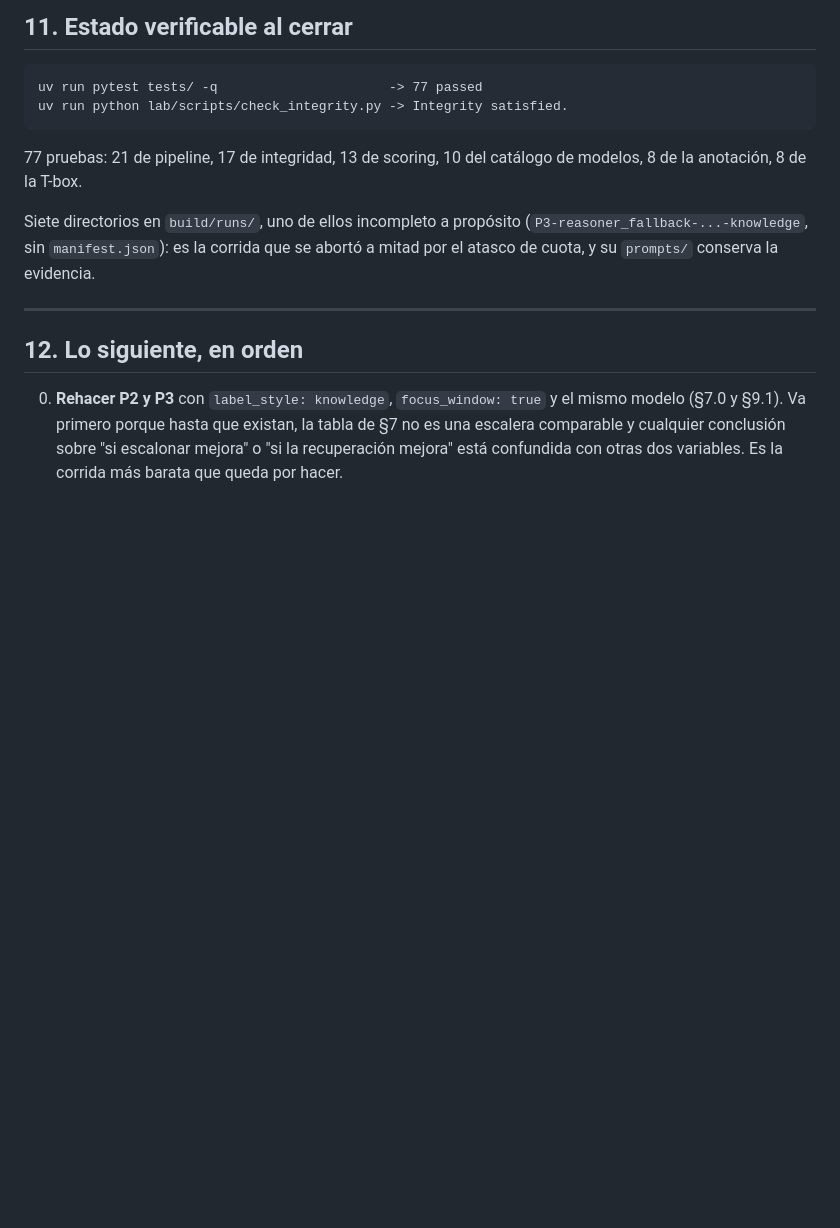
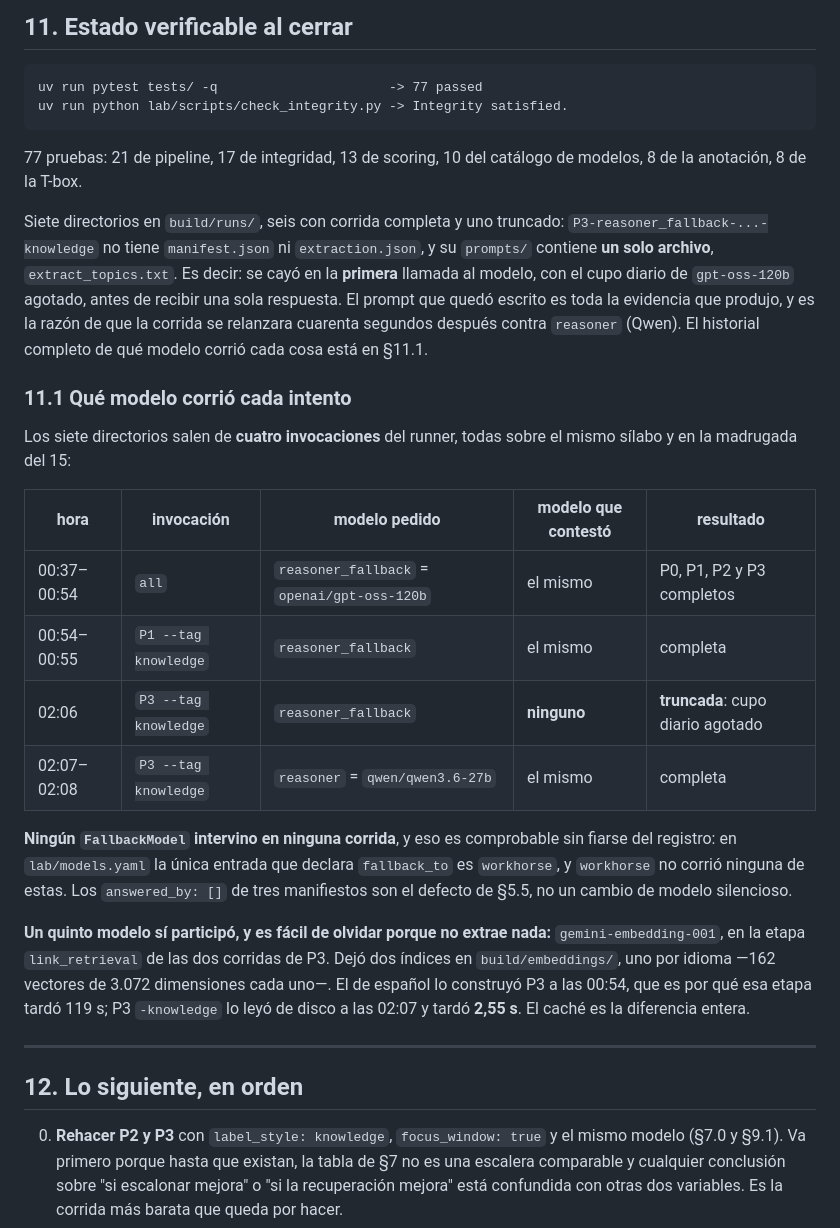
Before and after one commit to giano-montano/informatics-engineering-knowledge-graph, a Markdown page: lab/docs/2026-08-15-pipelines-de-ingesta-y-sus-resultados.md, the part around the change. Rendered like a GitHub page; blank space fills up the shorter version.

Commit message:
Clarify pipeline run evidence
Document the truncated P3 ingestion run and the exact model attempts behind the build/runs outputs. This clarifies that the run failed before any model response because the daily quota for gpt-oss-120b was exhausted, and that no silent fallback occurred. It also records the embedding model usage and the cache effect for retrieval stages.

```diff
--- a/lab/docs/2026-08-15-pipelines-de-ingesta-y-sus-resultados.md
+++ b/lab/docs/2026-08-15-pipelines-de-ingesta-y-sus-resultados.md
@@ -981,9 +981,39 @@ uv run python lab/scripts/check_integrity.py -> Integrity satisfied.
 77 pruebas: 21 de pipeline, 17 de integridad, 13 de scoring, 10 del catálogo de
 modelos, 8 de la anotación, 8 de la T-box.
 
-Siete directorios en `build/runs/`, uno de ellos incompleto a propósito
-(`P3-reasoner_fallback-...-knowledge`, sin `manifest.json`): es la corrida que se
-abortó a mitad por el atasco de cuota, y su `prompts/` conserva la evidencia.
+Siete directorios en `build/runs/`, seis con corrida completa y uno truncado:
+`P3-reasoner_fallback-...-knowledge` no tiene `manifest.json` ni
+`extraction.json`, y su `prompts/` contiene **un solo archivo**,
+`extract_topics.txt`. Es decir: se cayó en la **primera** llamada al modelo, con
+el cupo diario de `gpt-oss-120b` agotado, antes de recibir una sola respuesta. El
+prompt que quedó escrito es toda la evidencia que produjo, y es la razón de que
+la corrida se relanzara cuarenta segundos después contra `reasoner` (Qwen). El
+historial completo de qué modelo corrió cada cosa está en §11.1.
+
+### 11.1 Qué modelo corrió cada intento
+
+Los siete directorios salen de **cuatro invocaciones** del runner, todas sobre el
+mismo sílabo y en la madrugada del 15:
+
+| hora | invocación | modelo pedido | modelo que contestó | resultado |
+|---|---|---|---|---|
+| 00:37–00:54 | `all` | `reasoner_fallback` = `openai/gpt-oss-120b` | el mismo | P0, P1, P2 y P3 completos |
+| 00:54–00:55 | `P1 --tag knowledge` | `reasoner_fallback` | el mismo | completa |
+| 02:06 | `P3 --tag knowledge` | `reasoner_fallback` | **ninguno** | **truncada**: cupo diario agotado |
+| 02:07–02:08 | `P3 --tag knowledge` | `reasoner` = `qwen/qwen3.6-27b` | el mismo | completa |
+
+**Ningún `FallbackModel` intervino en ninguna corrida**, y eso es comprobable sin
+fiarse del registro: en `lab/models.yaml` la única entrada que declara
+`fallback_to` es `workhorse`, y `workhorse` no corrió ninguna de estas. Los
+`answered_by: []` de tres manifiestos son el defecto de §5.5, no un cambio de
+modelo silencioso.
+
+**Un quinto modelo sí participó, y es fácil de olvidar porque no extrae nada:**
+`gemini-embedding-001`, en la etapa `link_retrieval` de las dos corridas de P3.
+Dejó dos índices en `build/embeddings/`, uno por idioma —162 vectores de 3.072
+dimensiones cada uno—. El de español lo construyó P3 a las 00:54, que es por qué
+esa etapa tardó 119 s; P3 `-knowledge` lo leyó de disco a las 02:07 y tardó
+**2,55 s**. El caché es la diferencia entera.
 
 ---
 
```
